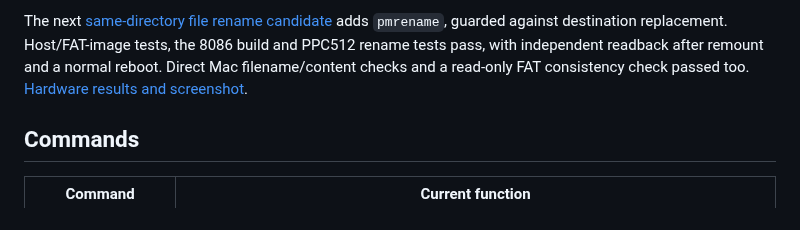
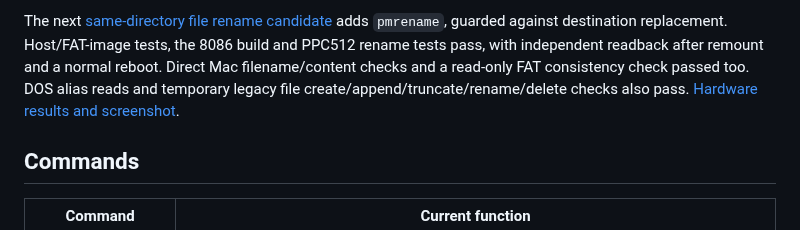
Before and after one commit to l00nix/picomem-elks, a Markdown page: README.md, the part around the change. GitHub-like rendering.

Commit message:
Verify DOS compatibility of the rename firmware

```diff
--- a/README.md
+++ b/README.md
@@ -47,7 +47,8 @@ The next [same-directory file rename candidate](docs/LONG-NAME-RENAME.md) adds
 `pmrename`, guarded against destination replacement. Host/FAT-image tests,
 the 8086 build and PPC512 rename tests pass, with independent readback after
 remount and a normal reboot. Direct Mac filename/content checks and a read-only
-FAT consistency check passed too. [Hardware results and screenshot](docs/LONG-NAME-RENAME.md#ppc512-results--october-28-2026).
+FAT consistency check passed too. DOS alias reads and temporary legacy file
+create/append/truncate/rename/delete checks also pass. [Hardware results and screenshot](docs/LONG-NAME-RENAME.md#ppc512-results--october-28-2026).
 
 ## Commands
 
```
Also changed, not shown: docs/LONG-NAME-RENAME.md (+26 -2 lines), docs/screenshots/ppc512-dos-rename-20261029.png (added), 1 other file.
